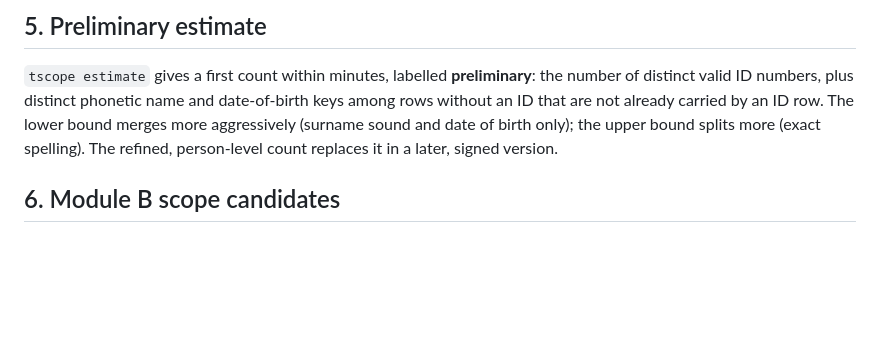
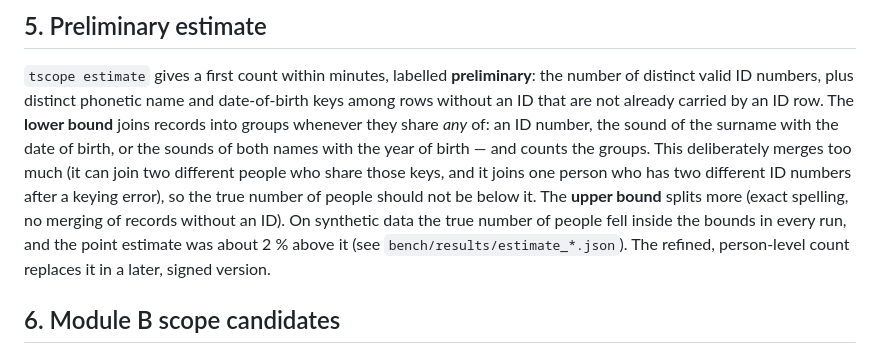
Before and after one commit to KingsmanRon/tripline-scope, a Markdown page: docs/METHOD.md, the part around the change. Drawn GitHub-style; blank space fills up the shorter version.

Commit message:
docs: METHOD.md describes the component-based estimate lower bound
Co-Authored-By: Claude Opus 5.5 <noreply@anthropic.com>
Claude-Session: https://claude.ai/code/session_0166HJQ9M4h1XAfT9G1D7pGt

```diff
--- a/docs/METHOD.md
+++ b/docs/METHOD.md
@@ -144,8 +144,13 @@ The leak sample is evidence, not a contact source: contact details come only fro
 
 `tscope estimate` gives a first count within minutes, labelled **preliminary**: the number of distinct valid ID
 numbers, plus distinct phonetic name and date-of-birth keys among rows without an ID that are not already carried
-by an ID row. The lower bound merges more aggressively (surname sound and date of birth only); the upper bound
-splits more (exact spelling). The refined, person-level count replaces it in a later, signed version.
+by an ID row. The **lower bound** joins records into groups whenever they share *any* of: an ID number, the sound
+of the surname with the date of birth, or the sounds of both names with the year of birth — and counts the groups.
+This deliberately merges too much (it can join two different people who share those keys, and it joins one person
+who has two different ID numbers after a keying error), so the true number of people should not be below it.
+The **upper bound** splits more (exact spelling, no merging of records without an ID). On synthetic data the true
+number of people fell inside the bounds in every run, and the point estimate was about 2 % above it (see
+`bench/results/estimate_*.json`). The refined, person-level count replaces it in a later, signed version.
 
 ## 6. Module B scope candidates
 
```
